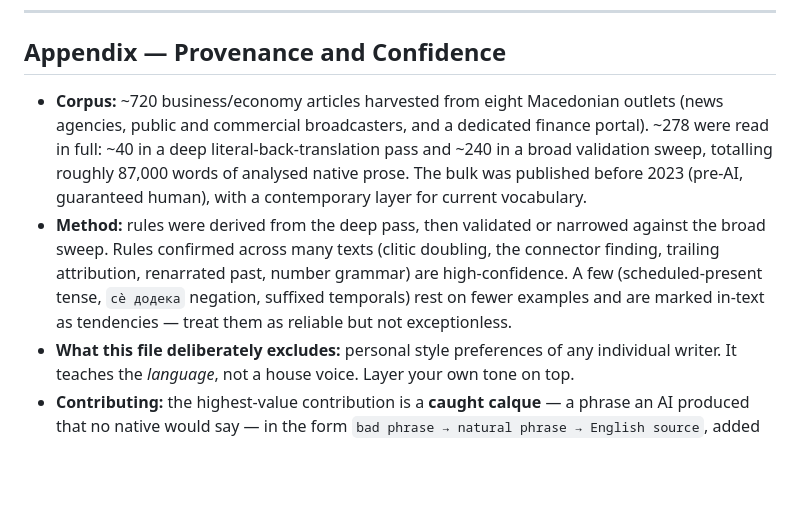
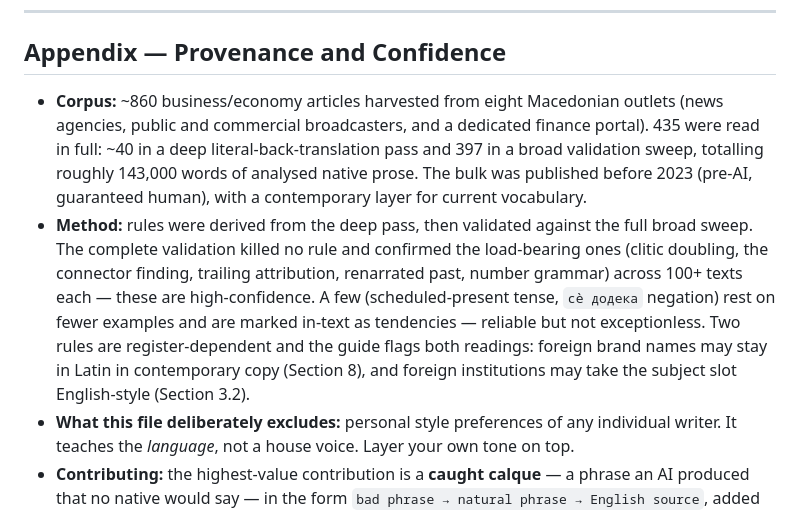
Before and after one commit to dancommun/business-macedonian, a Markdown page: BUSINESS-MACEDONIAN.md, the part around one of its changes. GitHub-like rendering; blank space fills up the shorter version.

```diff
--- a/BUSINESS-MACEDONIAN.md
+++ b/BUSINESS-MACEDONIAN.md
@@ -394,8 +396,8 @@ If a sentence is high-stakes and you cannot make it sound native, flag it as low
 
 ## Appendix — Provenance and Confidence
 
-- **Corpus:** ~720 business/economy articles harvested from eight Macedonian outlets (news agencies, public and commercial broadcasters, and a dedicated finance portal). ~278 were read in full: ~40 in a deep literal-back-translation pass and ~240 in a broad validation sweep, totalling roughly 87,000 words of analysed native prose. The bulk was published before 2023 (pre-AI, guaranteed human), with a contemporary layer for current vocabulary.
-- **Method:** rules were derived from the deep pass, then validated or narrowed against the broad sweep. Rules confirmed across many texts (clitic doubling, the connector finding, trailing attribution, renarrated past, number grammar) are high-confidence. A few (scheduled-present tense, `сè додека` negation, suffixed temporals) rest on fewer examples and are marked in-text as tendencies — treat them as reliable but not exceptionless.
+- **Corpus:** ~860 business/economy articles harvested from eight Macedonian outlets (news agencies, public and commercial broadcasters, and a dedicated finance portal). 435 were read in full: ~40 in a deep literal-back-translation pass and 397 in a broad validation sweep, totalling roughly 143,000 words of analysed native prose. The bulk was published before 2023 (pre-AI, guaranteed human), with a contemporary layer for current vocabulary.
+- **Method:** rules were derived from the deep pass, then validated against the full broad sweep. The complete validation killed no rule and confirmed the load-bearing ones (clitic doubling, the connector finding, trailing attribution, renarrated past, number grammar) across 100+ texts each — these are high-confidence. A few (scheduled-present tense, `сè додека` negation) rest on fewer examples and are marked in-text as tendencies — reliable but not exceptionless. Two rules are register-dependent and the guide flags both readings: foreign brand names may stay in Latin in contemporary copy (Section 8), and foreign institutions may take the subject slot English-style (Section 3.2).
 - **What this file deliberately excludes:** personal style preferences of any individual writer. It teaches the *language*, not a house voice. Layer your own tone on top.
 - **Contributing:** the highest-value contribution is a **caught calque** — a phrase an AI produced that no native would say — in the form `bad phrase → natural phrase → English source`, added to the Section 1 blacklist. Corrections are paid for once and should never be paid for twice.
 
```
Also changed, not shown: other parts of BUSINESS-MACEDONIAN.md (+32 -30 lines).
